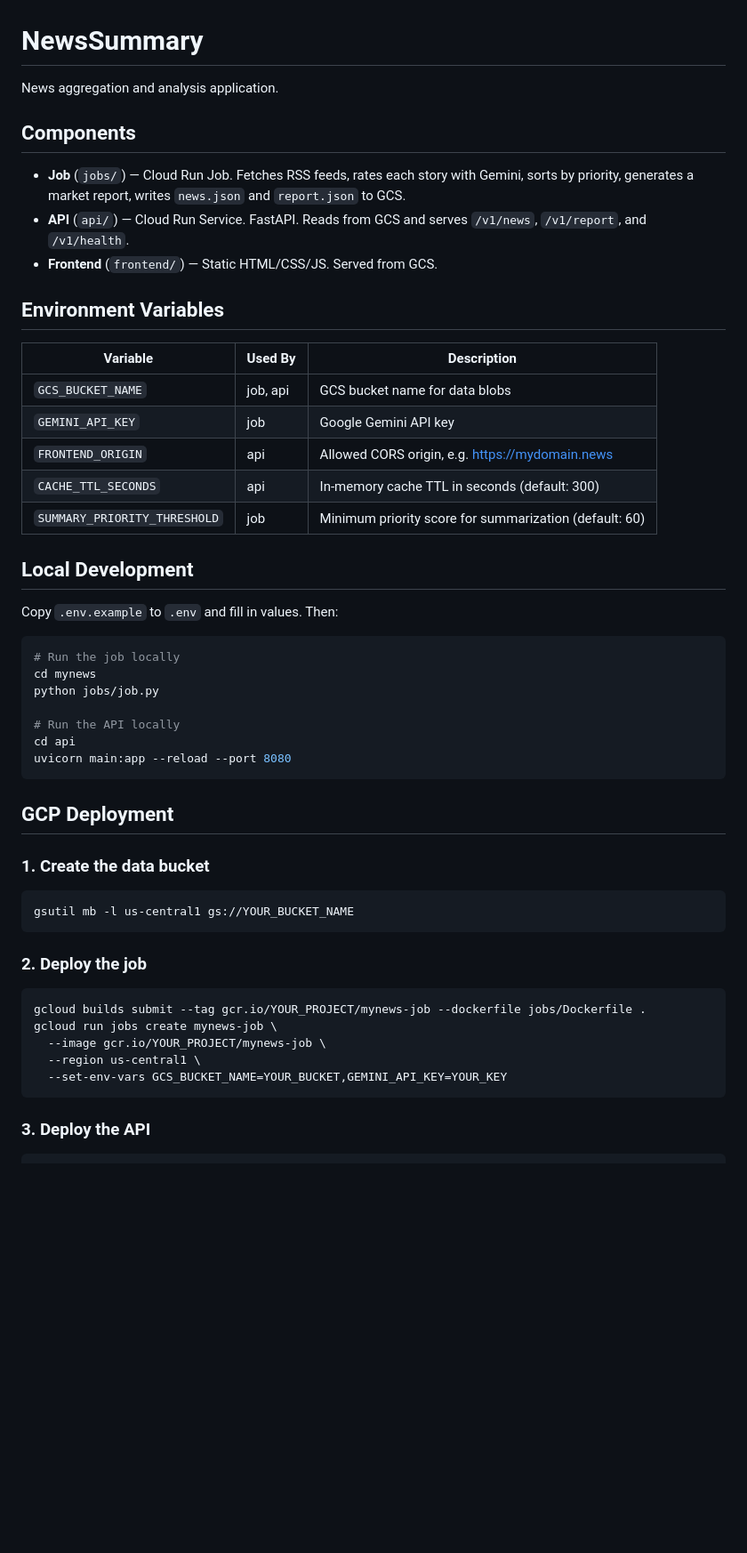
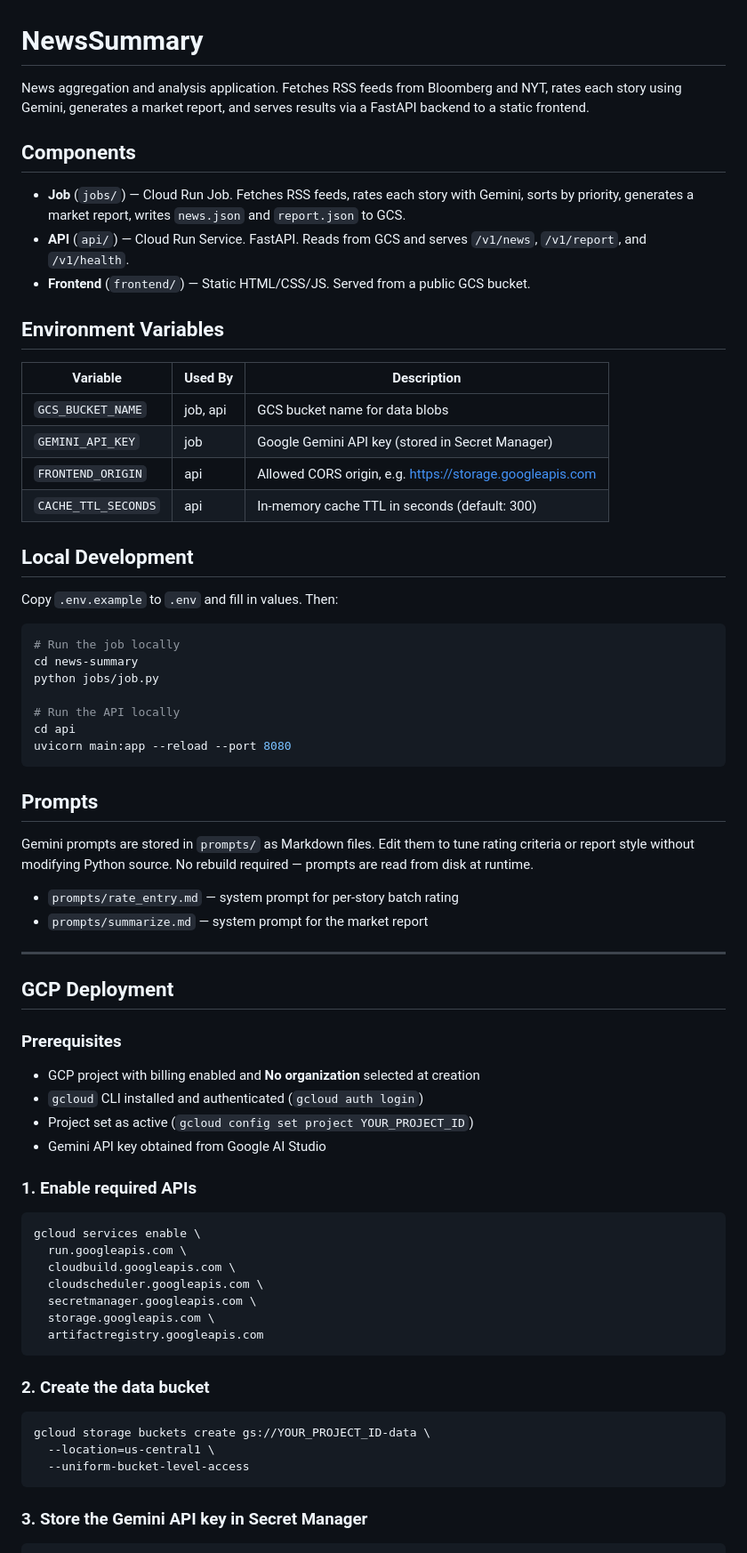
Before and after one commit to chazui/news-summary, a Markdown page: README.md, the part around one of its changes. Shown at 89% size. Rendered like a GitHub page; blank space fills up the shorter version.

````diff
--- a/README.md
+++ b/README.md
@@ -1,25 +1,21 @@
 # NewsSummary
 
-News aggregation and analysis application.
+News aggregation and analysis application. Fetches RSS feeds from Bloomberg and NYT, rates each story using Gemini, generates a market report, and serves results via a FastAPI backend to a static frontend.
 
 ## Components
 
-- **Job** (`jobs/`) — Cloud Run Job. Fetches RSS feeds, rates each story with
-  Gemini, sorts by priority, generates a market report, writes `news.json` and
-  `report.json` to GCS.
-- **API** (`api/`) — Cloud Run Service. FastAPI. Reads from GCS and serves
-  `/v1/news`, `/v1/report`, and `/v1/health`.
-- **Frontend** (`frontend/`) — Static HTML/CSS/JS. Served from GCS.
+- **Job** (`jobs/`) — Cloud Run Job. Fetches RSS feeds, rates each story with Gemini, sorts by priority, generates a market report, writes `news.json` and `report.json` to GCS.
+- **API** (`api/`) — Cloud Run Service. FastAPI. Reads from GCS and serves `/v1/news`, `/v1/report`, and `/v1/health`.
+- **Frontend** (`frontend/`) — Static HTML/CSS/JS. Served from a public GCS bucket.
 
 ## Environment Variables
 
-| Variable                    | Used By  | Description                                      |
-|-----------------------------|----------|--------------------------------------------------|
-| `GCS_BUCKET_NAME`           | job, api | GCS bucket name for data blobs                   |
-| `GEMINI_API_KEY`            | job      | Google Gemini API key                            |
-| `FRONTEND_ORIGIN`           | api      | Allowed CORS origin, e.g. https://mydomain.news  |
-| `CACHE_TTL_SECONDS`         | api      | In-memory cache TTL in seconds (default: 300)    |
-| `SUMMARY_PRIORITY_THRESHOLD`| job      | Minimum priority score for summarization (default: 60) |
+| Variable            | Used By  | Description                                               |
+|---------------------|----------|-----------------------------------------------------------|
+| `GCS_BUCKET_NAME`   | job, api | GCS bucket name for data blobs                            |
+| `GEMINI_API_KEY`    | job      | Google Gemini API key (stored in Secret Manager)          |
+| `FRONTEND_ORIGIN`   | api      | Allowed CORS origin, e.g. https://storage.googleapis.com  |
+| `CACHE_TTL_SECONDS` | api      | In-memory cache TTL in seconds (default: 300)             |
 
 ## Local Development
 
@@ -27,7 +23,7 @@ Copy `.env.example` to `.env` and fill in values. Then:
 
 ```bash
 # Run the job locally
-cd mynews
+cd news-summary
 python jobs/job.py
 
 # Run the API locally
@@ -35,21 +31,46 @@ cd api
 uvicorn main:app --reload --port 8080
 ```
 
+## Prompts
+
+Gemini prompts are stored in `prompts/` as Markdown files. Edit them to tune
+rating criteria or report style without modifying Python source. No rebuild
+required — prompts are read from disk at runtime.
+
+- `prompts/rate_entry.md` — system prompt for per-story batch rating
+- `prompts/summarize.md`  — system prompt for the market report
+
+---
+
 ## GCP Deployment
 
-### 1. Create the data bucket
+### Prerequisites
+
+- GCP project with billing enabled and **No organization** selected at creation
+- `gcloud` CLI installed and authenticated (`gcloud auth login`)
+- Project set as active (`gcloud config set project YOUR_PROJECT_ID`)
+- Gemini API key obtained from Google AI Studio
+
+### 1. Enable required APIs
+
 ```bash
-gsutil mb -l us-central1 gs://YOUR_BUCKET_NAME
+gcloud services enable \
+  run.googleapis.com \
+  cloudbuild.googleapis.com \
+  cloudscheduler.googleapis.com \
+  secretmanager.googleapis.com \
+  storage.googleapis.com \
+  artifactregistry.googleapis.com
 ```
 
-### 2. Deploy the job
+### 2. Create the data bucket
+
 ```bash
-gcloud builds submit --tag gcr.io/YOUR_PROJECT/mynews-job --dockerfile jobs/Dockerfile .
-gcloud run jobs create mynews-job \
-  --image gcr.io/YOUR_PROJECT/mynews-job \
-  --region us-central1 \
-  --set-env-vars GCS_BUCKET_NAME=YOUR_BUCKET,GEMINI_API_KEY=YOUR_KEY
+gcloud storage buckets create gs://YOUR_PROJECT_ID-data \
+  --location=us-central1 \
+  --uniform-bucket-level-access
 ```
 
-### 3. Deploy the API
+### 3. Store the Gemini API key in Secret Manager
+
 ```bash
````
Also changed, not shown: other parts of README.md (+203 -26 lines).
